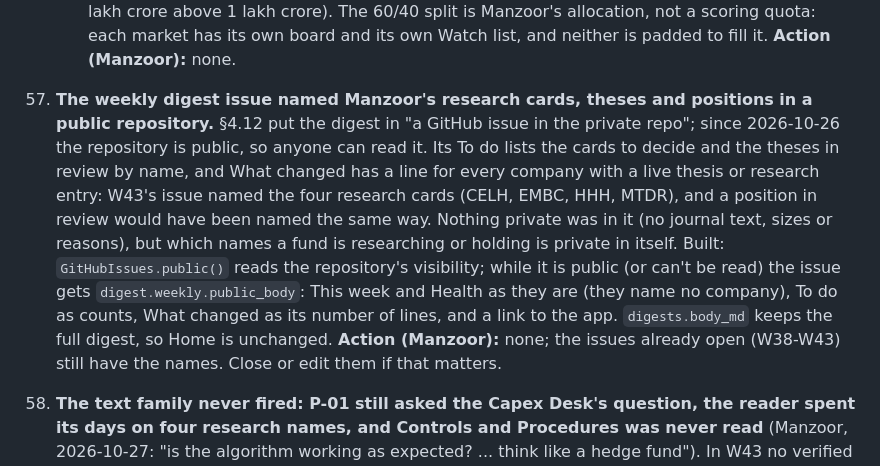
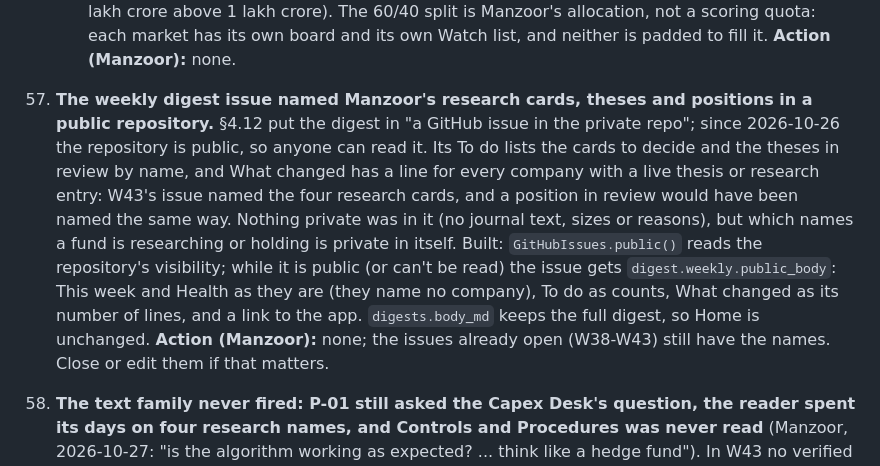
Before and after one commit to interaktive10/doomberg-invest, a Markdown page: docs/SPEC_ISSUES.md, the part around the change. GitHub-like rendering.

Commit message:
SPEC_ISSUES 57: don't name the research cards
The entry that records the digest's privacy fix named the four research
cards itself, in the same public repository.

Co-Authored-By: Claude Opus 5.5 <noreply@anthropic.com>
Claude-Session: https://claude.ai/code/session_01GU6gckT43i5vvAxxt4uZJj

```diff
--- a/docs/SPEC_ISSUES.md
+++ b/docs/SPEC_ISSUES.md
@@ -176,7 +176,7 @@
     - **Web:** a Watch tab, and a market switch (Both · US · India) on Candidates, Both showing a board per market; Home's On the board and Watch per market; India's amounts in ₹ crore (₹ lakh crore above 1 lakh crore).
     The 60/40 split is Manzoor's allocation, not a scoring quota: each market has its own board and its own Watch list, and neither is padded to fill it. **Action (Manzoor):** none.
 
-57. **The weekly digest issue named Manzoor's research cards, theses and positions in a public repository.** §4.12 put the digest in "a GitHub issue in the private repo"; since 2026-10-26 the repository is public, so anyone can read it. Its To do lists the cards to decide and the theses in review by name, and What changed has a line for every company with a live thesis or research entry: W43's issue named the four research cards (CELH, EMBC, HHH, MTDR), and a position in review would have been named the same way. Nothing private was in it (no journal text, sizes or reasons), but which names a fund is researching or holding is private in itself. Built: `GitHubIssues.public()` reads the repository's visibility; while it is public (or can't be read) the issue gets `digest.weekly.public_body`: This week and Health as they are (they name no company), To do as counts, What changed as its number of lines, and a link to the app. `digests.body_md` keeps the full digest, so Home is unchanged. **Action (Manzoor):** none; the issues already open (W38-W43) still have the names. Close or edit them if that matters.
+57. **The weekly digest issue named Manzoor's research cards, theses and positions in a public repository.** §4.12 put the digest in "a GitHub issue in the private repo"; since 2026-10-26 the repository is public, so anyone can read it. Its To do lists the cards to decide and the theses in review by name, and What changed has a line for every company with a live thesis or research entry: W43's issue named the four research cards, and a position in review would have been named the same way. Nothing private was in it (no journal text, sizes or reasons), but which names a fund is researching or holding is private in itself. Built: `GitHubIssues.public()` reads the repository's visibility; while it is public (or can't be read) the issue gets `digest.weekly.public_body`: This week and Health as they are (they name no company), To do as counts, What changed as its number of lines, and a link to the app. `digests.body_md` keeps the full digest, so Home is unchanged. **Action (Manzoor):** none; the issues already open (W38-W43) still have the names. Close or edit them if that matters.
 
 58. **The text family never fired: P-01 still asked the Capex Desk's question, the reader spent its days on four research names, and Controls and Procedures was never read** (Manzoor, 2026-10-27: "is the algorithm working as expected? ... think like a hedge fund"). In W43 no verified fact of an S9 type was in S9's 2-quarter window, so the text family added nothing to any of the 349 US stage names; Verify-1 was not the cause (15 real EDGAR documents of six stage names, run through the repo's code: every S9-type statement reached P-01 and verified). Three causes upstream:
     - **P-01's first line** asked only for "AI-infrastructure spending, capacity and obligations". Since PR 3 the facts stored were still Capex-Desk types (financing, capex guidance, purchase commitments); 4 verified order wins ever. Now it names the facts a company states about its business (orders and contract wins, named customers or programs, pricing actions, capacity, lead times, new segments, governance events, export exposure, customer concentration, and capital spending, financing, backlog and obligations), says what `as_of` is (the date the excerpt states, never after publication; else null: it was undefined) and when a governance event is `removed` (only a stated remediation; controls called effective are neither, so a clean Item 4 is no S9 fact). Every grounding sentence is unchanged, word for word; F.7 and the prompt file stay pinned to each other.
```
